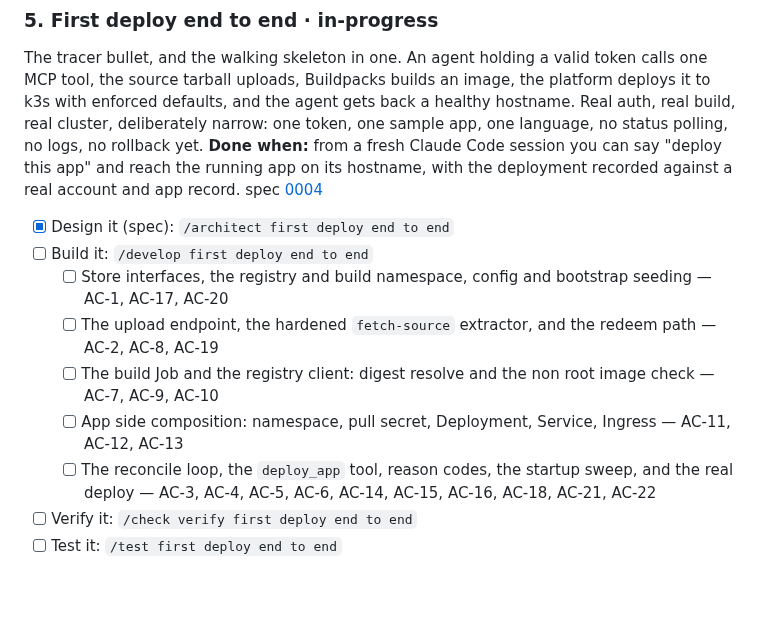
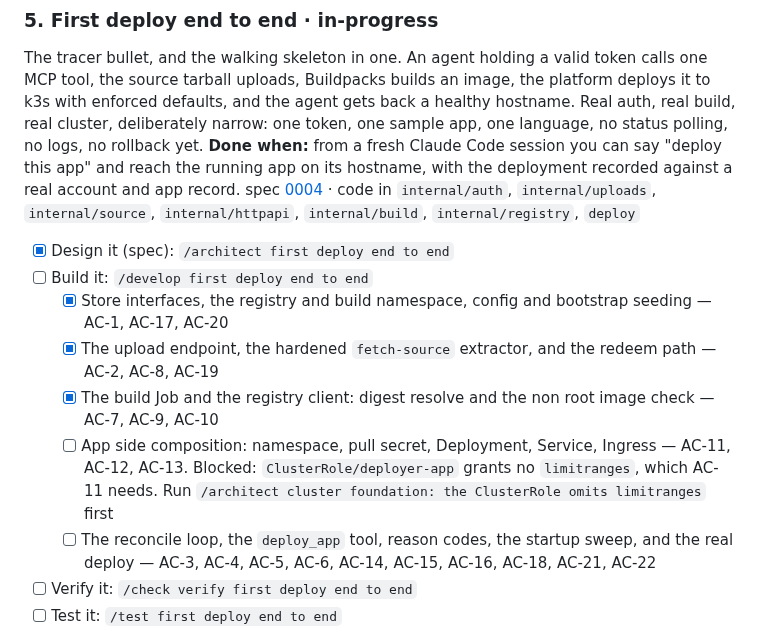
Before and after one commit to toyinogun/deployer, a Markdown page: docs/scope/scope.md, the part around the change. Rendered like a GitHub page; blank space fills up the shorter version.

Commit message:
docs(spec): tick the landed build steps and record the verify checklist

```diff
--- a/docs/scope/scope.md
+++ b/docs/scope/scope.md
@@ -111,13 +111,13 @@ spec [0003](../specs/0003-cluster-foundation/index.md) · code in `deploy`, `int
 ### 5. First deploy end to end · in-progress
 The tracer bullet, and the walking skeleton in one. An agent holding a valid token calls one MCP tool, the source tarball uploads, Buildpacks builds an image, the platform deploys it to k3s with enforced defaults, and the agent gets back a healthy hostname. Real auth, real build, real cluster, deliberately narrow: one token, one sample app, one language, no status polling, no logs, no rollback yet.
 **Done when:** from a fresh Claude Code session you can say "deploy this app" and reach the running app on its hostname, with the deployment recorded against a real account and app record.
-spec [0004](../specs/0004-first-deploy-end-to-end/index.md)
+spec [0004](../specs/0004-first-deploy-end-to-end/index.md) · code in `internal/auth`, `internal/uploads`, `internal/source`, `internal/httpapi`, `internal/build`, `internal/registry`, `deploy`
 - [x] Design it (spec): `/architect first deploy end to end`
 - [ ] Build it: `/develop first deploy end to end`
-  - [ ] Store interfaces, the registry and build namespace, config and bootstrap seeding — AC-1, AC-17, AC-20
-  - [ ] The upload endpoint, the hardened `fetch-source` extractor, and the redeem path — AC-2, AC-8, AC-19
-  - [ ] The build Job and the registry client: digest resolve and the non root image check — AC-7, AC-9, AC-10
-  - [ ] App side composition: namespace, pull secret, Deployment, Service, Ingress — AC-11, AC-12, AC-13
+  - [x] Store interfaces, the registry and build namespace, config and bootstrap seeding — AC-1, AC-17, AC-20
+  - [x] The upload endpoint, the hardened `fetch-source` extractor, and the redeem path — AC-2, AC-8, AC-19
+  - [x] The build Job and the registry client: digest resolve and the non root image check — AC-7, AC-9, AC-10
+  - [ ] App side composition: namespace, pull secret, Deployment, Service, Ingress — AC-11, AC-12, AC-13. Blocked: `ClusterRole/deployer-app` grants no `limitranges`, which AC-11 needs. Run `/architect cluster foundation: the ClusterRole omits limitranges` first
   - [ ] The reconcile loop, the `deploy_app` tool, reason codes, the startup sweep, and the real deploy — AC-3, AC-4, AC-5, AC-6, AC-14, AC-15, AC-16, AC-18, AC-21, AC-22
 - [ ] Verify it: `/check verify first deploy end to end`
 - [ ] Test it: `/test first deploy end to end`
```
Also changed, not shown: 2 other files.
